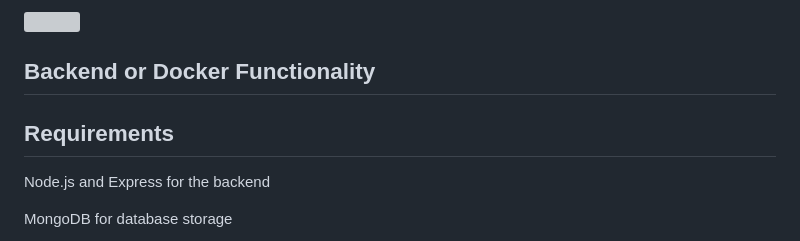
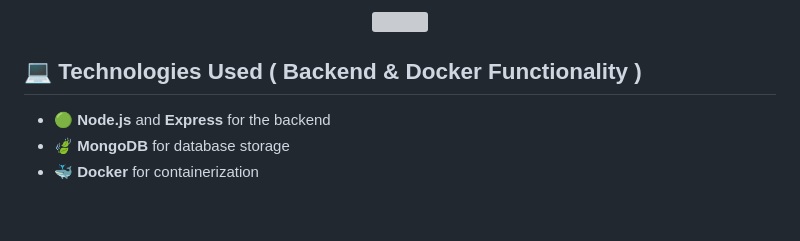
Before and after one commit to swaraj-das/Collect-your-GamingTools, a Markdown page: README.md, the part around one of its changes. Rendered like a GitHub page; blank space fills up the shorter version; grey boxes are pictures that could not be loaded.

```diff
--- a/README.md
+++ b/README.md
@@ -40,9 +40,9 @@ A <b> responsive and dynamic website </b> to showcase the best gaming accessorie
   </a>
 </p>
 
-## Backend or Docker Functionality
-## Requirements
-Node.js and Express for the backend
+## 💻 Technologies Used ( Backend & Docker Functionality )
 
-MongoDB for database storage
+- 🟢 **Node.js** and **Express** for the backend
+- 🍃 **MongoDB** for database storage
+- 🐳 **Docker** for containerization
 
```
Also changed, not shown: other parts of README.md (+10 -35 lines).
